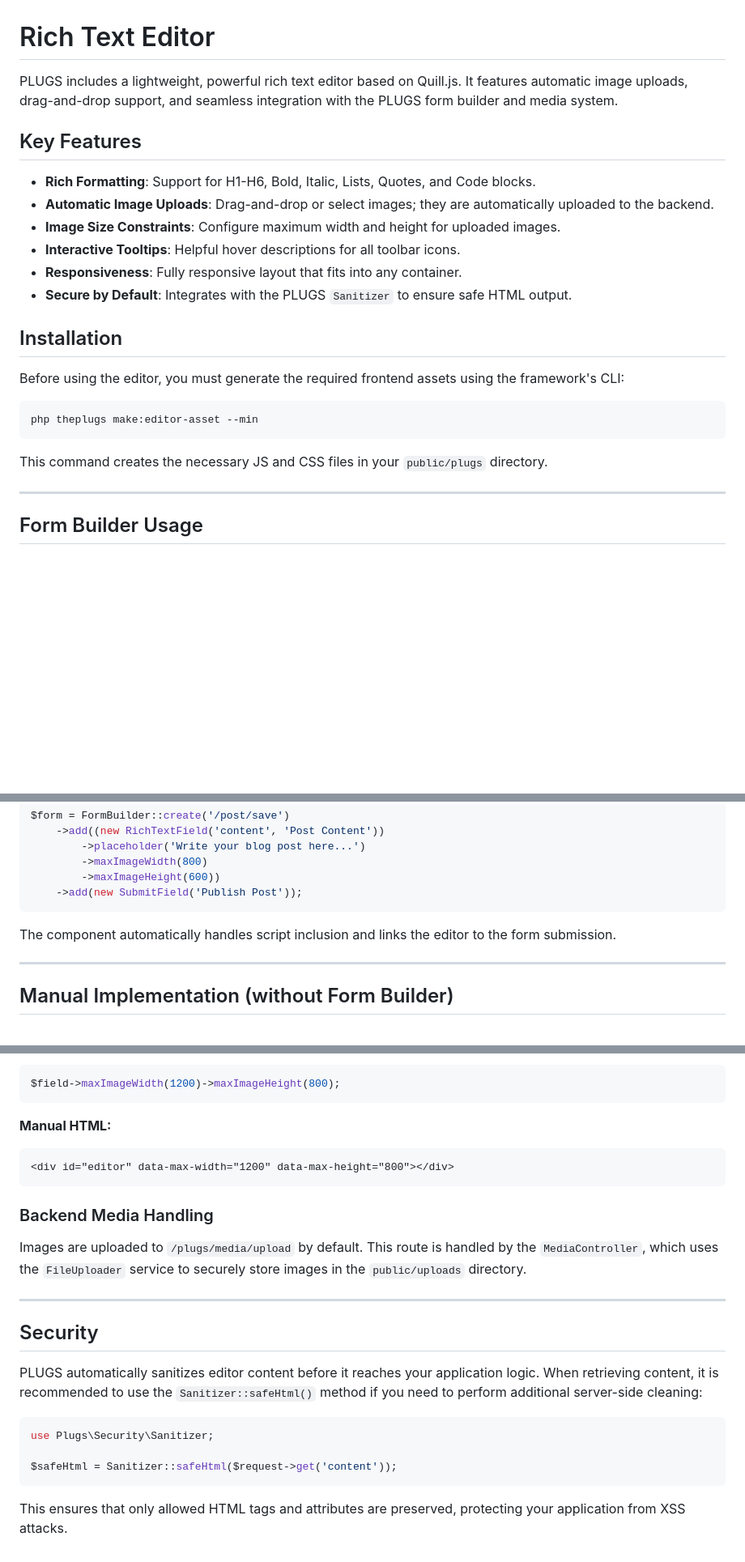
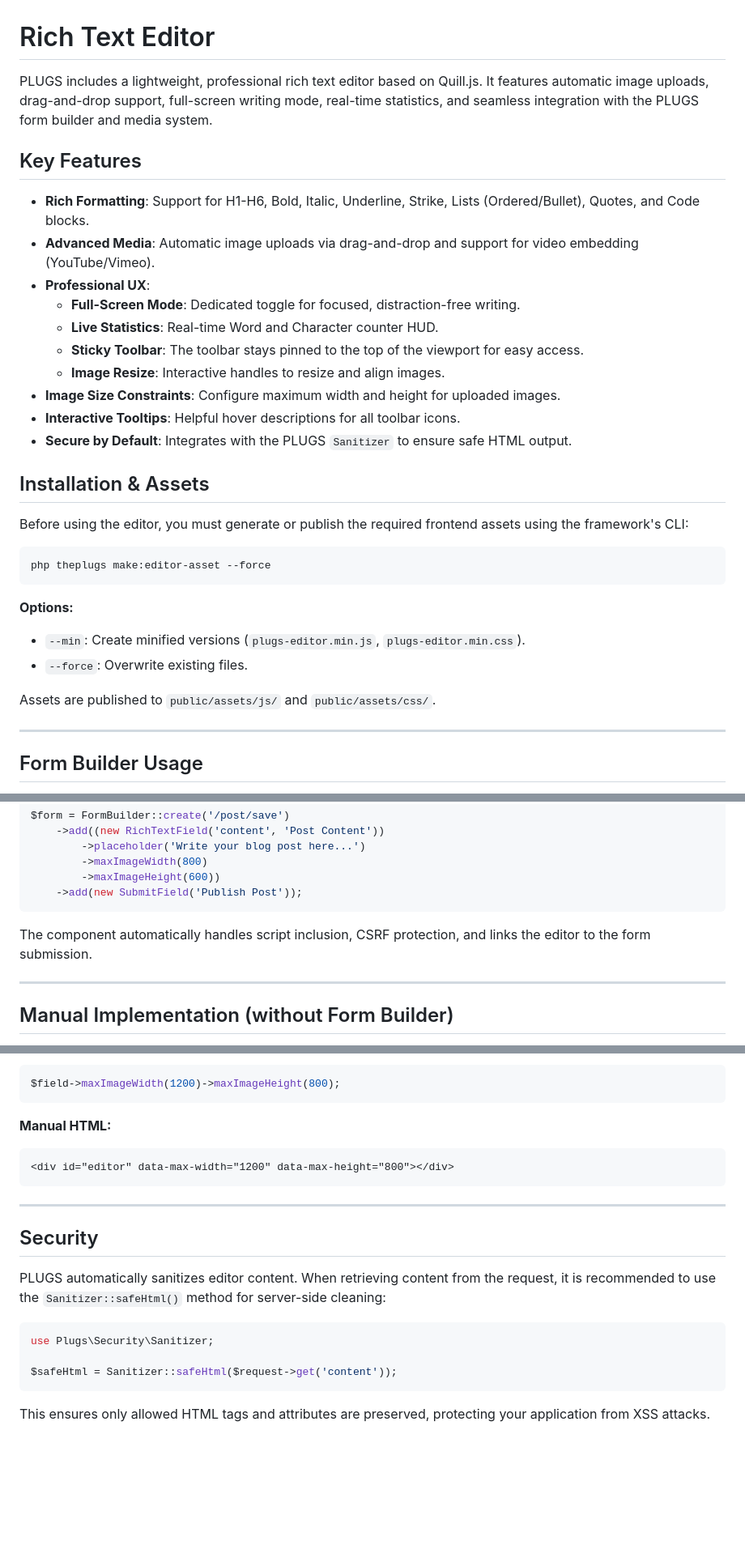
Before and after one commit to celionatti/plugs, a Markdown page: docs/features/rich-text-editor.md, 3 parts joined by grey strips. Shown at 81% size. Rendered like a GitHub page; blank space fills up the shorter version.

Commit message:
docs: Add comprehensive documentation for the rich text editor, detailing its features, installation, usage, and security.

````diff
--- a/docs/features/rich-text-editor.md
+++ b/docs/features/rich-text-editor.md
@@ -1,25 +1,34 @@
 # Rich Text Editor
 
-PLUGS includes a lightweight, powerful rich text editor based on Quill.js. It features automatic image uploads, drag-and-drop support, and seamless integration with the PLUGS form builder and media system.
+PLUGS includes a lightweight, professional rich text editor based on Quill.js. It features automatic image uploads, drag-and-drop support, full-screen writing mode, real-time statistics, and seamless integration with the PLUGS form builder and media system.
 
 ## Key Features
 
-- **Rich Formatting**: Support for H1-H6, Bold, Italic, Lists, Quotes, and Code blocks.
-- **Automatic Image Uploads**: Drag-and-drop or select images; they are automatically uploaded to the backend.
+- **Rich Formatting**: Support for H1-H6, Bold, Italic, Underline, Strike, Lists (Ordered/Bullet), Quotes, and Code blocks.
+- **Advanced Media**: Automatic image uploads via drag-and-drop and support for video embedding (YouTube/Vimeo).
+- **Professional UX**:
+  - **Full-Screen Mode**: Dedicated toggle for focused, distraction-free writing.
+  - **Live Statistics**: Real-time Word and Character counter HUD.
+  - **Sticky Toolbar**: The toolbar stays pinned to the top of the viewport for easy access.
+  - **Image Resize**: Interactive handles to resize and align images.
 - **Image Size Constraints**: Configure maximum width and height for uploaded images.
 - **Interactive Tooltips**: Helpful hover descriptions for all toolbar icons.
-- **Responsiveness**: Fully responsive layout that fits into any container.
 - **Secure by Default**: Integrates with the PLUGS `Sanitizer` to ensure safe HTML output.
 
-## Installation
+## Installation & Assets
 
-Before using the editor, you must generate the required frontend assets using the framework's CLI:
+Before using the editor, you must generate or publish the required frontend assets using the framework's CLI:
 
 ```bash
-php theplugs make:editor-asset --min
+php theplugs make:editor-asset --force
 ```
 
-This command creates the necessary JS and CSS files in your `public/plugs` directory.
+**Options:**
+
+- `--min`: Create minified versions (`plugs-editor.min.js`, `plugs-editor.min.css`).
+- `--force`: Overwrite existing files.
+
+Assets are published to `public/assets/js/` and `public/assets/css/`.
 
 ---
 
@@ -39,7 +48,7 @@ $form = FormBuilder::create('/post/save')
     ->add(new SubmitField('Publish Post'));
 ```
 
-The component automatically handles script inclusion and links the editor to the form submission.
+The component automatically handles script inclusion, CSRF protection, and links the editor to the form submission.
 
 ---
 
@@ -111,15 +131,11 @@ $field->maxImageWidth(1200)->maxImageHeight(800);
 <div id="editor" data-max-width="1200" data-max-height="800"></div>
 ```
 
-### Backend Media Handling
-
-Images are uploaded to `/plugs/media/upload` by default. This route is handled by the `MediaController`, which uses the `FileUploader` service to securely store images in the `public/uploads` directory.
-
 ---
 
 ## Security
 
-PLUGS automatically sanitizes editor content before it reaches your application logic. When retrieving content, it is recommended to use the `Sanitizer::safeHtml()` method if you need to perform additional server-side cleaning:
+PLUGS automatically sanitizes editor content. When retrieving content from the request, it is recommended to use the `Sanitizer::safeHtml()` method for server-side cleaning:
 
 ```php
 use Plugs\Security\Sanitizer;
@@ -127,4 +143,4 @@ use Plugs\Security\Sanitizer;
 $safeHtml = Sanitizer::safeHtml($request->get('content'));
 ```
 
-This ensures that only allowed HTML tags and attributes are preserved, protecting your application from XSS attacks.
+This ensures only allowed HTML tags and attributes are preserved, protecting your application from XSS attacks.
````
Also changed, not shown: other parts of docs/features/rich-text-editor.md (+27 -16 lines).
